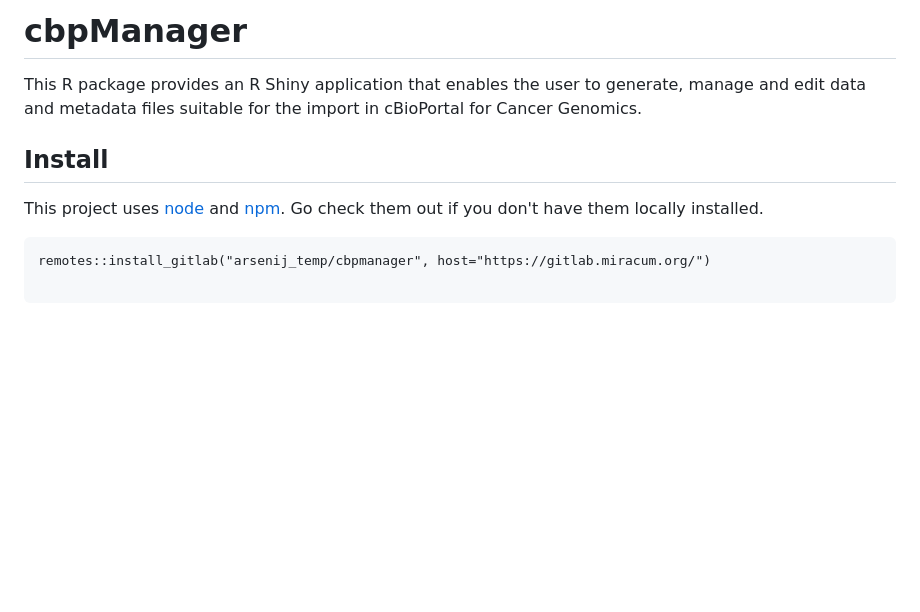
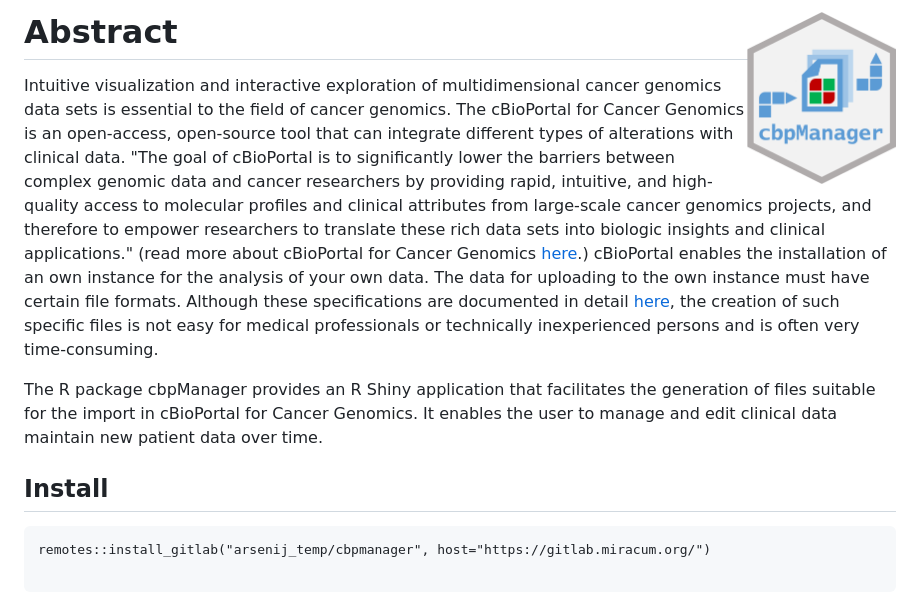
Before and after one commit to arsenij-ust/cbpManager, a Markdown page: README.md, the part around the change. GitHub-like rendering; pictures changed too: vignettes/images/logo.png (added); blank space fills up the shorter version.

Commit message:
added first content to the vignette

````diff
--- a/README.md
+++ b/README.md
@@ -1,10 +1,10 @@
-# cbpManager
+# Abstract <img src="vignettes/images/logo.png" align="right" width="150px" />
 
-This R package provides an R Shiny application that enables the user to generate, manage and edit data and metadata files suitable for the import in cBioPortal for Cancer Genomics.
+Intuitive visualization and interactive exploration of multidimensional cancer genomics data sets is essential to the field of cancer genomics. The cBioPortal for Cancer Genomics is an open-access, open-source tool that can integrate different types of alterations with clinical data. "The goal of cBioPortal is to significantly lower the barriers between complex genomic data and cancer researchers by providing rapid, intuitive, and high-quality access to molecular profiles and clinical attributes from large-scale cancer genomics projects, and therefore to empower researchers to translate these rich data sets into biologic insights and clinical applications." (read more about cBioPortal for Cancer Genomics [here](https://www.cbioportal.org/faq).) cBioPortal enables the installation of an own instance for the analysis of your own data. The data for uploading to the own instance must have certain file formats. Although these specifications are documented in detail [here](https://docs.cbioportal.org/5.1-data-loading/data-loading/file-formats), the creation of such specific files is not easy for medical professionals or technically inexperienced persons and is often very time-consuming.
+
+The R package cbpManager provides an R Shiny application that facilitates the generation of files suitable for the import in cBioPortal for Cancer Genomics. It enables the user to manage and edit clinical data maintain new patient data over time.
 
 ## Install
-
-This project uses [node](http://nodejs.org) and [npm](https://npmjs.com). Go check them out if you don't have them locally installed.
 
 ```
 remotes::install_gitlab("arsenij_temp/cbpmanager", host="https://gitlab.miracum.org/")
````
Also changed, not shown: 2 other files.
